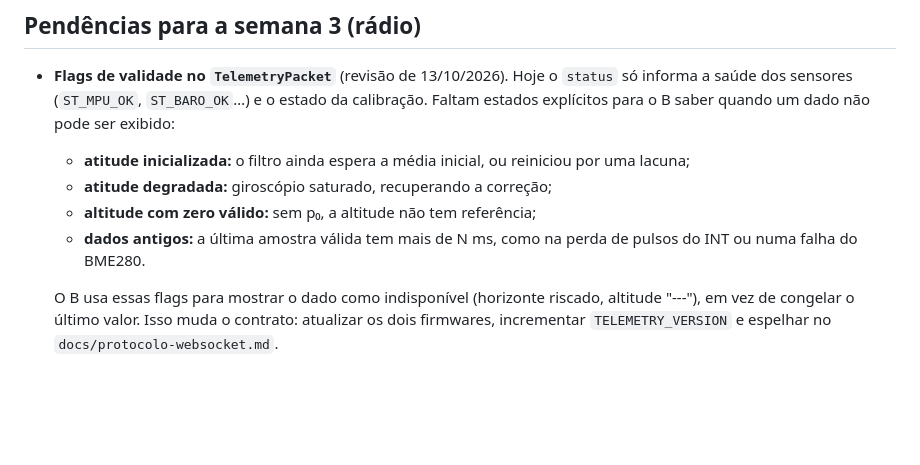
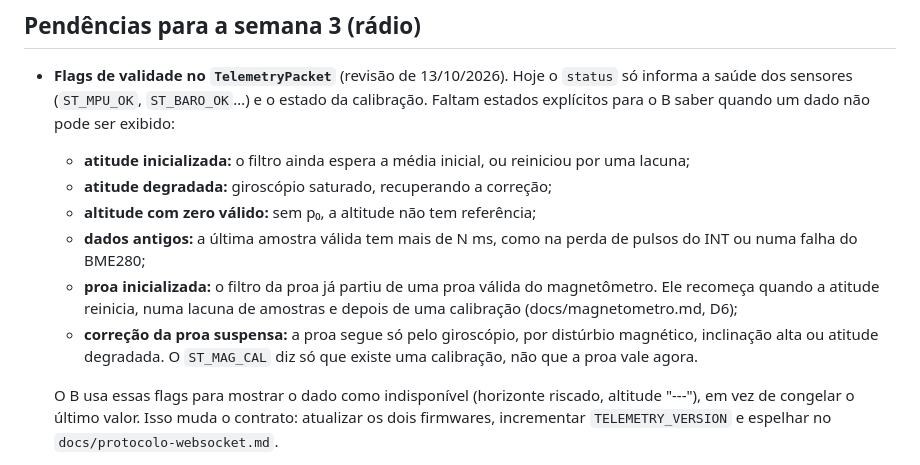
Before and after one commit to rigelsss/attitude-indicator, a Markdown page: docs/plano.md, the part around the change. Drawn GitHub-style; blank space fills up the shorter version.

Commit message:
docs: planeja flags de inicialização e correção suspensa da proa

```diff
--- a/docs/plano.md
+++ b/docs/plano.md
@@ -17,7 +17,9 @@ Cada etapa termina com algo **demonstrável**. Tópico da disciplina entre colch
   - **atitude inicializada:** o filtro ainda espera a média inicial, ou reiniciou por uma lacuna;
   - **atitude degradada:** giroscópio saturado, recuperando a correção;
   - **altitude com zero válido:** sem p₀, a altitude não tem referência;
-  - **dados antigos:** a última amostra válida tem mais de N ms, como na perda de pulsos do INT ou numa falha do BME280.
+  - **dados antigos:** a última amostra válida tem mais de N ms, como na perda de pulsos do INT ou numa falha do BME280;
+  - **proa inicializada:** o filtro da proa já partiu de uma proa válida do magnetômetro. Ele recomeça quando a atitude reinicia, numa lacuna de amostras e depois de uma calibração (docs/magnetometro.md, D6);
+  - **correção da proa suspensa:** a proa segue só pelo giroscópio, por distúrbio magnético, inclinação alta ou atitude degradada. O `ST_MAG_CAL` diz só que existe uma calibração, não que a proa vale agora.
 
   O B usa essas flags para mostrar o dado como indisponível (horizonte riscado, altitude "---"), em vez de congelar o último valor. Isso muda o contrato: atualizar os dois firmwares, incrementar `TELEMETRY_VERSION` e espelhar no `docs/protocolo-websocket.md`.
 - **Alinhamento do contrato** (junto com as flags, para a versão subir uma vez só). O `MsgHeader` tem 5 bytes, então `t_ms` e todos os floats ficam em offsets ímpares. Acessar o campo direto pelo struct funciona, mas um ponteiro `float *p = &pkt.roll` causa `LoadStoreAlignment` no Xtensa. Correção: cabeçalho de 8 bytes, com bytes de reserva. No B, o callback do ESP-NOW copia o `data` com `memcpy` para uma struct local antes de enfileirar, e nunca faz cast do ponteiro: o buffer recebido não tem alinhamento garantido.
```
